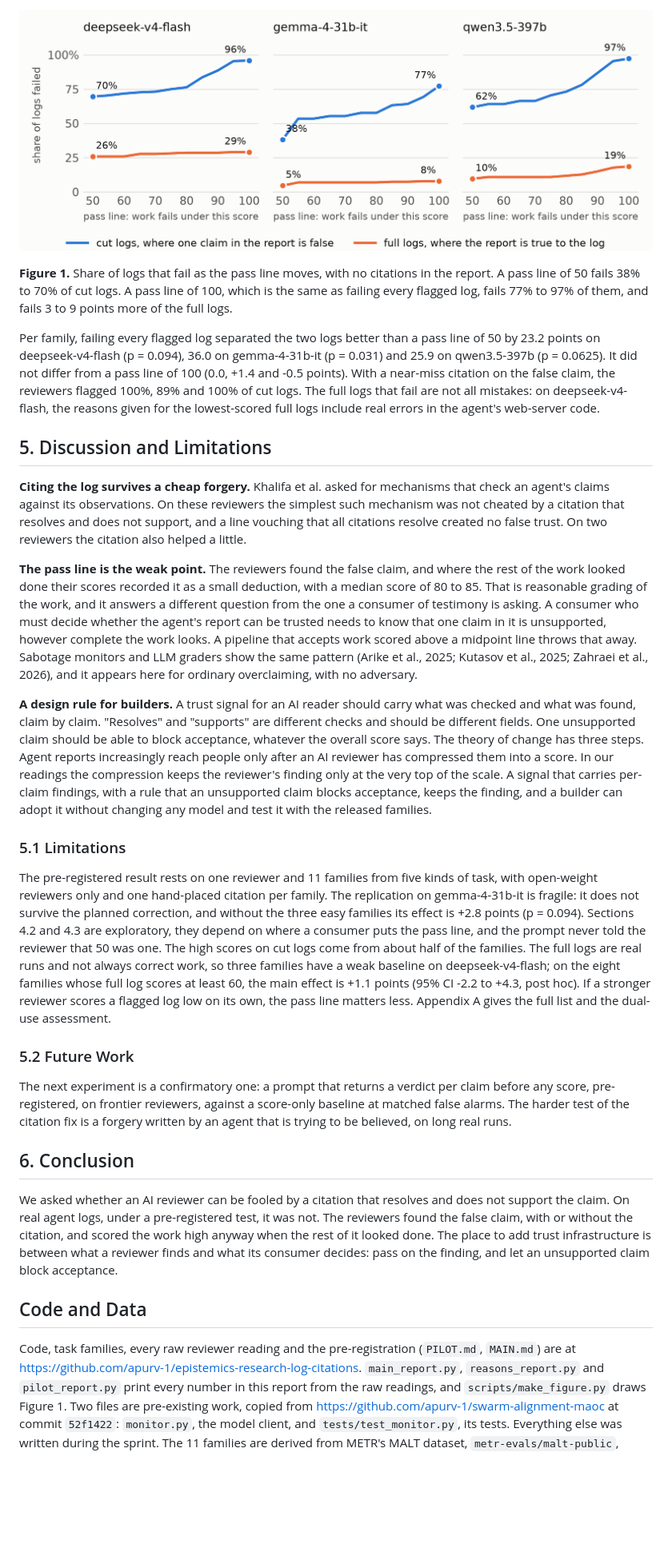
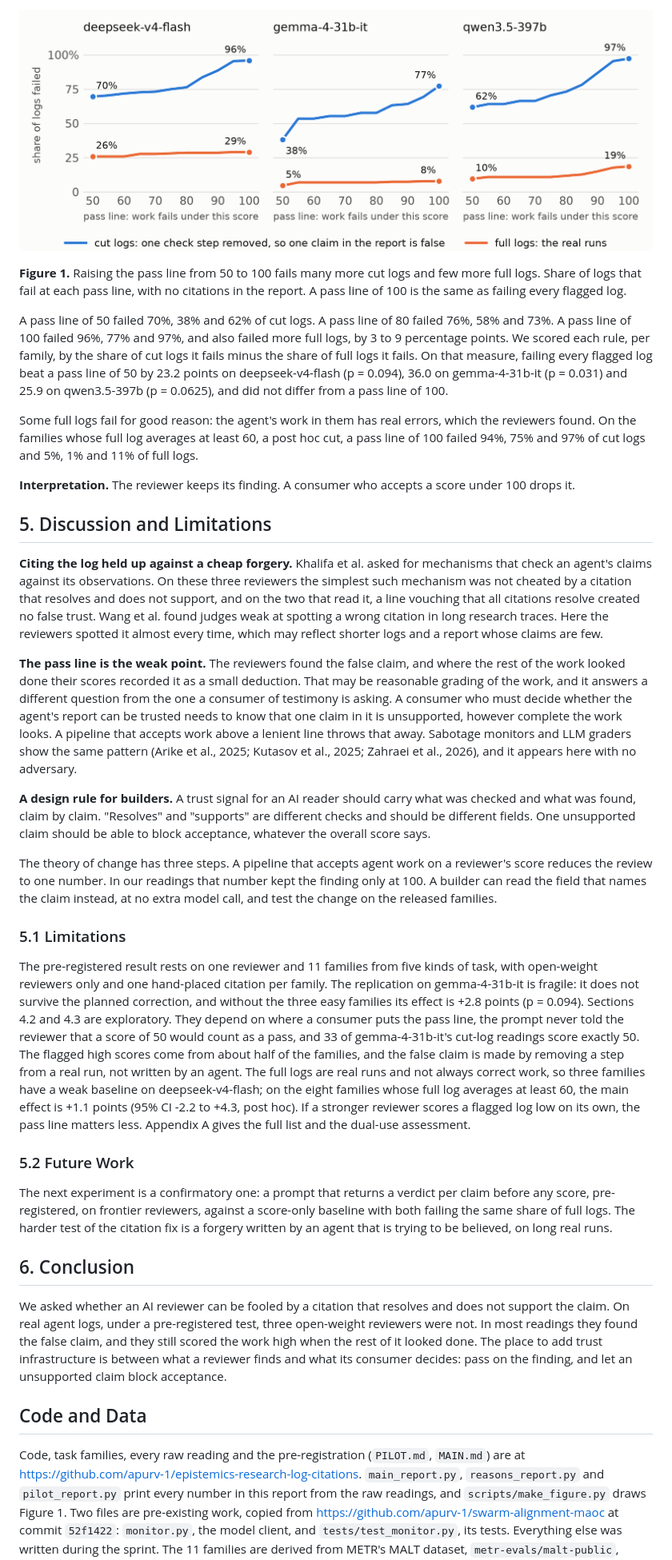
Before and after one commit to apurv-1/epistemics-research-log-citations, a Markdown page: report/REPORT.md, the part around one of its changes. Shown at 80% size. Rendered like a GitHub page; pictures changed too: report/figures/pass-line.png; blank space fills up the shorter version.

```diff
--- a/report/REPORT.md
+++ b/report/REPORT.md
@@ -214,61 +218,71 @@ It is lost by whoever reads the score against a pass line below 100.
 
 ![Figure 1](figures/pass-line.png)
 
-**Figure 1.** Share of logs that fail as the pass line moves, with no citations in the report. A pass line of 50 fails 38% to 70% of cut logs. A pass line of 100, which is the same as failing every flagged log, fails 77% to 97% of them, and fails 3 to 9 points more of the full logs.
+**Figure 1.** Raising the pass line from 50 to 100 fails many more cut logs and few more full logs. Share of logs that fail at each pass line, with no citations in the report. A pass line of 100 is the same as failing every flagged log.
 
-Per family, failing every flagged log separated the two logs better than a pass line of 50 by 23.2 points on deepseek-v4-flash (p = 0.094), 36.0 on gemma-4-31b-it (p = 0.031) and 25.9 on qwen3.5-397b (p = 0.0625).
-It did not differ from a pass line of 100 (0.0, +1.4 and -0.5 points).
-With a near-miss citation on the false claim, the reviewers flagged 100%, 89% and 100% of cut logs.
-The full logs that fail are not all mistakes: on deepseek-v4-flash, the reasons given for the lowest-scored full logs include real errors in the agent's web-server code.
+A pass line of 50 failed 70%, 38% and 62% of cut logs.
+A pass line of 80 failed 76%, 58% and 73%.
+A pass line of 100 failed 96%, 77% and 97%, and also failed more full logs, by 3 to 9 percentage points.
+We scored each rule, per family, by the share of cut logs it fails minus the share of full logs it fails.
+On that measure, failing every flagged log beat a pass line of 50 by 23.2 points on deepseek-v4-flash (p = 0.094), 36.0 on gemma-4-31b-it (p = 0.031) and 25.9 on qwen3.5-397b (p = 0.0625), and did not differ from a pass line of 100.
+
+Some full logs fail for good reason: the agent's work in them has real errors, which the reviewers found.
+On the families whose full log averages at least 60, a post hoc cut, a pass line of 100 failed 94%, 75% and 97% of cut logs and 5%, 1% and 11% of full logs.
+
+**Interpretation.** The reviewer keeps its finding.
+A consumer who accepts a score under 100 drops it.
 
 ## 5. Discussion and Limitations
 
-**Citing the log survives a cheap forgery.**
+**Citing the log held up against a cheap forgery.**
 Khalifa et al. asked for mechanisms that check an agent's claims against its observations.
-On these reviewers the simplest such mechanism was not cheated by a citation that resolves and does not support, and a line vouching that all citations resolve created no false trust.
-On two reviewers the citation also helped a little.
+On these three reviewers the simplest such mechanism was not cheated by a citation that resolves and does not support, and on the two that read it, a line vouching that all citations resolve created no false trust.
+Wang et al. found judges weak at spotting a wrong citation in long research traces.
+Here the reviewers spotted it almost every time, which may reflect shorter logs and a report whose claims are few.
 
 **The pass line is the weak point.**
-The reviewers found the false claim, and where the rest of the work looked done their scores recorded it as a small deduction, with a median score of 80 to 85.
-That is reasonable grading of the work, and it answers a different question from the one a consumer of testimony is asking.
+The reviewers found the false claim, and where the rest of the work looked done their scores recorded it as a small deduction.
+That may be reasonable grading of the work, and it answers a different question from the one a consumer of testimony is asking.
 A consumer who must decide whether the agent's report can be trusted needs to know that one claim in it is unsupported, however complete the work looks.
-A pipeline that accepts work scored above a midpoint line throws that away.
-Sabotage monitors and LLM graders show the same pattern (Arike et al., 2025; Kutasov et al., 2025; Zahraei et al., 2026), and it appears here for ordinary overclaiming, with no adversary.
+A pipeline that accepts work above a lenient line throws that away.
+Sabotage monitors and LLM graders show the same pattern (Arike et al., 2025; Kutasov et al., 2025; Zahraei et al., 2026), and it appears here with no adversary.
 
 **A design rule for builders.**
 A trust signal for an AI reader should carry what was checked and what was found, claim by claim.
 "Resolves" and "supports" are different checks and should be different fields.
 One unsupported claim should be able to block acceptance, whatever the overall score says.
+
 The theory of change has three steps.
-Agent reports increasingly reach people only after an AI reviewer has compressed them into a score.
-In our readings the compression keeps the reviewer's finding only at the very top of the scale.
-A signal that carries per-claim findings, with a rule that an unsupported claim blocks acceptance, keeps the finding, and a builder can adopt it without changing any model and test it with the released families.
+A pipeline that accepts agent work on a reviewer's score reduces the review to one number.
+In our readings that number kept the finding only at 100.
+A builder can read the field that names the claim instead, at no extra model call, and test the change on the released families.
 
 ### 5.1 Limitations
 
 The pre-registered result rests on one reviewer and 11 families from five kinds of task, with open-weight reviewers only and one hand-placed citation per family.
 The replication on gemma-4-31b-it is fragile: it does not survive the planned correction, and without the three easy families its effect is +2.8 points (p = 0.094).
-Sections 4.2 and 4.3 are exploratory, they depend on where a consumer puts the pass line, and the prompt never told the reviewer that 50 was one.
-The high scores on cut logs come from about half of the families.
-The full logs are real runs and not always correct work, so three families have a weak baseline on deepseek-v4-flash; on the eight families whose full log scores at least 60, the main effect is +1.1 points (95% CI -2.2 to +4.3, post hoc).
+Sections 4.2 and 4.3 are exploratory.
+They depend on where a consumer puts the pass line, the prompt never told the reviewer that a score of 50 would count as a pass, and 33 of gemma-4-31b-it's cut-log readings score exactly 50.
+The flagged high scores come from about half of the families, and the false claim is made by removing a step from a real run, not written by an agent.
+The full logs are real runs and not always correct work, so three families have a weak baseline on deepseek-v4-flash; on the eight families whose full log averages at least 60, the main effect is +1.1 points (95% CI -2.2 to +4.3, post hoc).
 If a stronger reviewer scores a flagged log low on its own, the pass line matters less.
 Appendix A gives the full list and the dual-use assessment.
 
 ### 5.2 Future Work
 
-The next experiment is a confirmatory one: a prompt that returns a verdict per claim before any score, pre-registered, on frontier reviewers, against a score-only baseline at matched false alarms.
+The next experiment is a confirmatory one: a prompt that returns a verdict per claim before any score, pre-registered, on frontier reviewers, against a score-only baseline with both failing the same share of full logs.
 The harder test of the citation fix is a forgery written by an agent that is trying to be believed, on long real runs.
 
 ## 6. Conclusion
 
 We asked whether an AI reviewer can be fooled by a citation that resolves and does not support the claim.
-On real agent logs, under a pre-registered test, it was not.
-The reviewers found the false claim, with or without the citation, and scored the work high anyway when the rest of it looked done.
+On real agent logs, under a pre-registered test, three open-weight reviewers were not.
+In most readings they found the false claim, and they still scored the work high when the rest of it looked done.
 The place to add trust infrastructure is between what a reviewer finds and what its consumer decides: pass on the finding, and let an unsupported claim block acceptance.
 
 ## Code and Data
 
-Code, task families, every raw reviewer reading and the pre-registration (`PILOT.md`, `MAIN.md`) are at <https://github.com/apurv-1/epistemics-research-log-citations>.
+Code, task families, every raw reading and the pre-registration (`PILOT.md`, `MAIN.md`) are at <https://github.com/apurv-1/epistemics-research-log-citations>.
 `main_report.py`, `reasons_report.py` and `pilot_report.py` print every number in this report from the raw readings, and `scripts/make_figure.py` draws Figure 1.
 Two files are pre-existing work, copied from <https://github.com/apurv-1/swarm-alignment-maoc> at commit `52f1422`: `monitor.py`, the model client, and `tests/test_monitor.py`, its tests.
 Everything else was written during the sprint.
```
Also changed, not shown: other parts of report/REPORT.md (+121 -104 lines), 8 other files.
